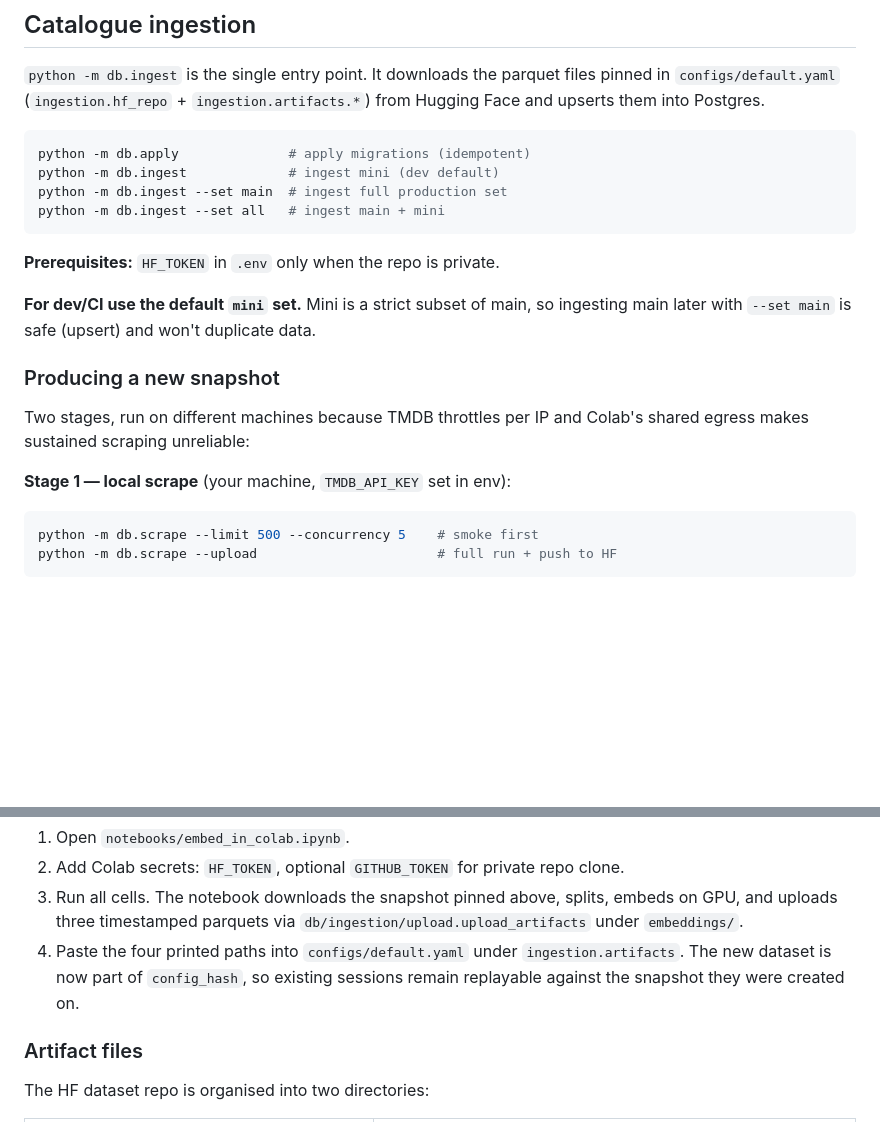
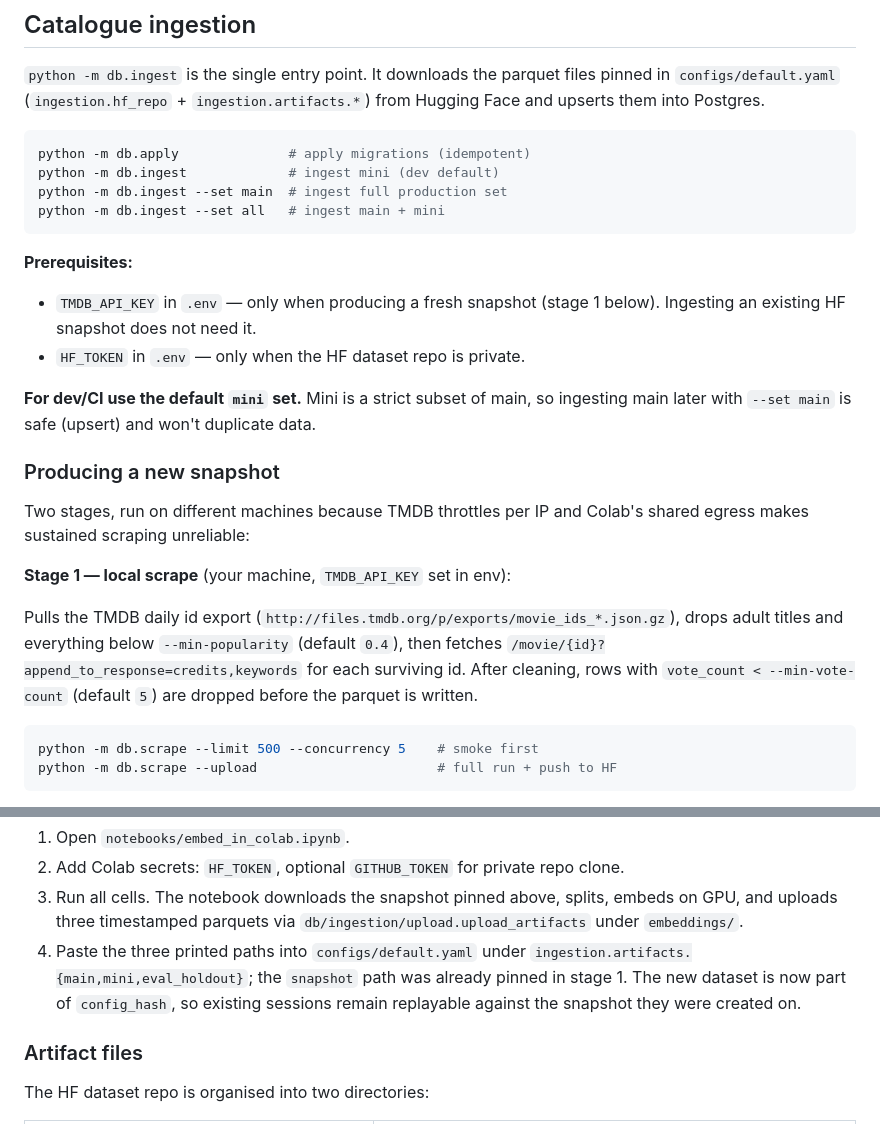
Before and after one commit to ai-design-2026-projects/cantucci, a Markdown page: db/README.md, 2 parts joined by grey strips. GitHub-like rendering; blank space fills up the shorter version.

````diff
--- a/db/README.md
+++ b/db/README.md
@@ -52,7 +52,11 @@ python -m db.ingest --set main  # ingest full production set
 python -m db.ingest --set all   # ingest main + mini
 ```
 
-**Prerequisites:** `HF_TOKEN` in `.env` only when the repo is private.
+**Prerequisites:**
+
+- `TMDB_API_KEY` in `.env` — only when producing a fresh snapshot (stage 1
+  below). Ingesting an existing HF snapshot does not need it.
+- `HF_TOKEN` in `.env` — only when the HF dataset repo is private.
 
 **For dev/CI use the default `mini` set.** Mini is a strict subset of main, so
 ingesting main later with `--set main` is safe (upsert) and won't duplicate
@@ -64,6 +68,13 @@ Two stages, run on different machines because TMDB throttles per IP and Colab's
 shared egress makes sustained scraping unreliable:
 
 **Stage 1 — local scrape** (your machine, `TMDB_API_KEY` set in env):
+
+Pulls the TMDB daily id export
+(`http://files.tmdb.org/p/exports/movie_ids_*.json.gz`), drops adult titles
+and everything below `--min-popularity` (default `0.4`), then fetches
+`/movie/{id}?append_to_response=credits,keywords` for each surviving id.
+After cleaning, rows with `vote_count < --min-vote-count` (default `5`) are
+dropped before the parquet is written.
 
 ```bash
 python -m db.scrape --limit 500 --concurrency 5    # smoke first
@@ -82,9 +93,11 @@ path into `configs/default.yaml` under `ingestion.artifacts.snapshot`.
 3. Run all cells. The notebook downloads the snapshot pinned above, splits,
    embeds on GPU, and uploads three timestamped parquets via
    `db/ingestion/upload.upload_artifacts` under `embeddings/`.
-4. Paste the four printed paths into `configs/default.yaml` under
-   `ingestion.artifacts`. The new dataset is now part of `config_hash`, so
-   existing sessions remain replayable against the snapshot they were created on.
+4. Paste the three printed paths into `configs/default.yaml` under
+   `ingestion.artifacts.{main,mini,eval_holdout}`; the `snapshot` path was
+   already pinned in stage 1. The new dataset is now part of `config_hash`,
+   so existing sessions remain replayable against the snapshot they were
+   created on.
 
 ### Artifact files
 
````
Also changed, not shown: docs/specifications/problem_statement.md (+35 -96 lines), 1 other file.
